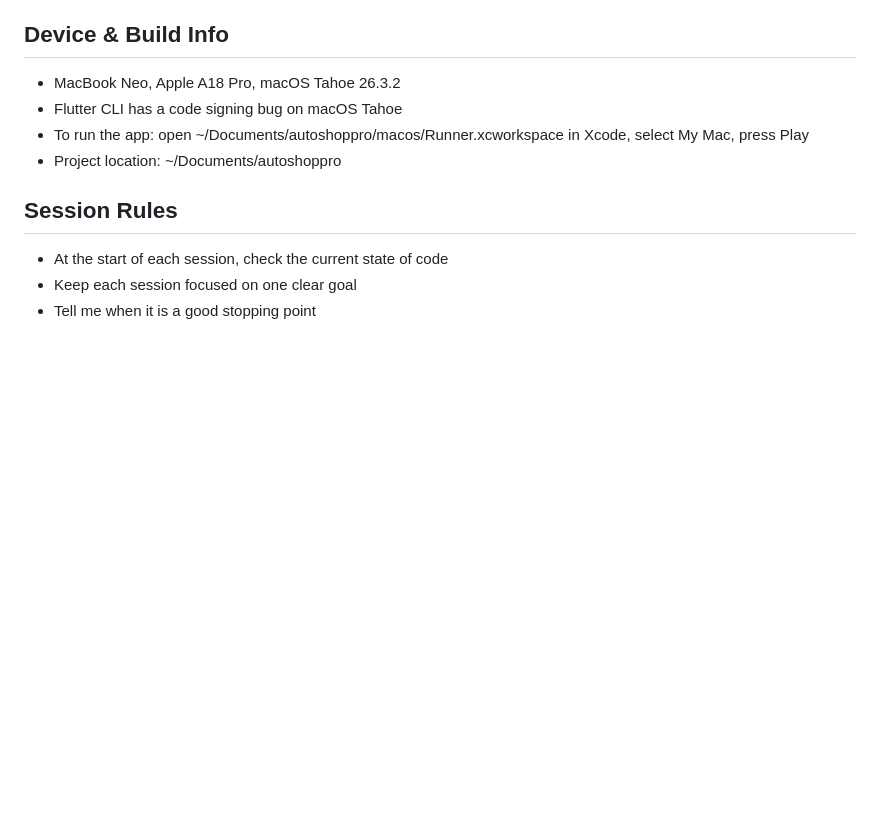
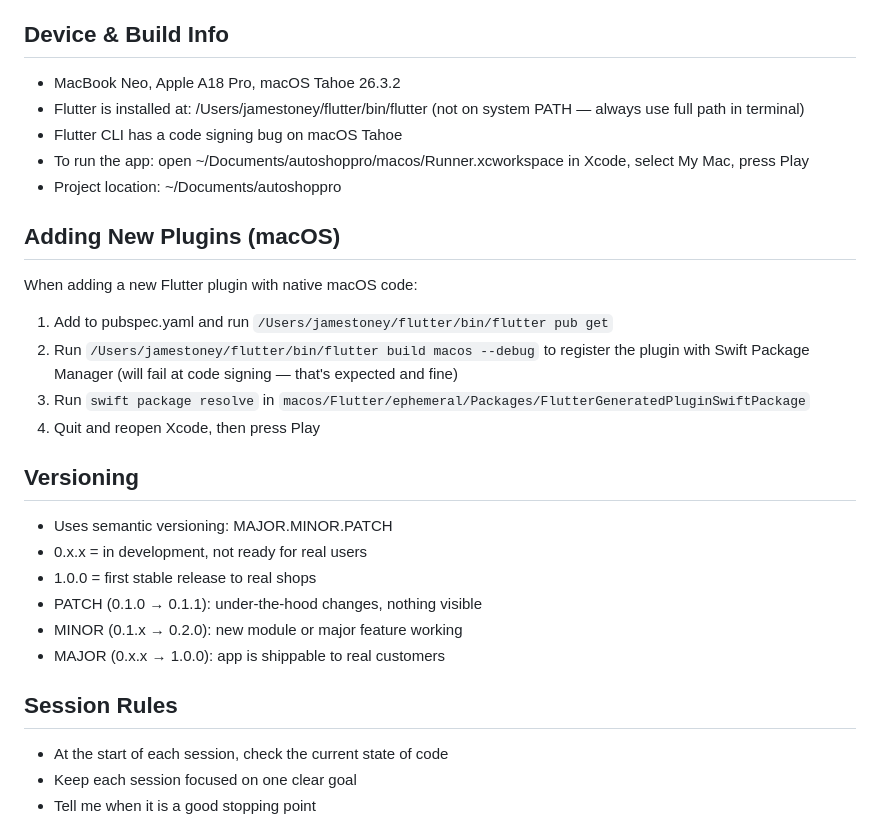
Before and after one commit to shopraglabs/AutoShopPro, a Markdown page: CLAUDE.md, the part around the change. GitHub-like rendering; blank space fills up the shorter version.

Commit message:
Update CLAUDE.md with Flutter path, plugin setup steps, versioning rules
Co-Authored-By: Claude Sonnet 4.6 <noreply@anthropic.com>

```diff
--- a/CLAUDE.md
+++ b/CLAUDE.md
@@ -47,9 +47,25 @@ AutoShopPro is a cross-platform automotive shop management app inspired by Tekme
 
 ## Device & Build Info
 - MacBook Neo, Apple A18 Pro, macOS Tahoe 26.3.2
+- Flutter is installed at: /Users/jamestoney/flutter/bin/flutter (not on system PATH — always use full path in terminal)
 - Flutter CLI has a code signing bug on macOS Tahoe
 - To run the app: open ~/Documents/autoshoppro/macos/Runner.xcworkspace in Xcode, select My Mac, press Play
 - Project location: ~/Documents/autoshoppro
+
+## Adding New Plugins (macOS)
+When adding a new Flutter plugin with native macOS code:
+1. Add to pubspec.yaml and run `/Users/jamestoney/flutter/bin/flutter pub get`
+2. Run `/Users/jamestoney/flutter/bin/flutter build macos --debug` to register the plugin with Swift Package Manager (will fail at code signing — that's expected and fine)
+3. Run `swift package resolve` in `macos/Flutter/ephemeral/Packages/FlutterGeneratedPluginSwiftPackage`
+4. Quit and reopen Xcode, then press Play
+
+## Versioning
+- Uses semantic versioning: MAJOR.MINOR.PATCH
+- 0.x.x = in development, not ready for real users
+- 1.0.0 = first stable release to real shops
+- PATCH (0.1.0 → 0.1.1): under-the-hood changes, nothing visible
+- MINOR (0.1.x → 0.2.0): new module or major feature working
+- MAJOR (0.x.x → 1.0.0): app is shippable to real customers
 
 ## Session Rules
 - At the start of each session, check the current state of code
```
